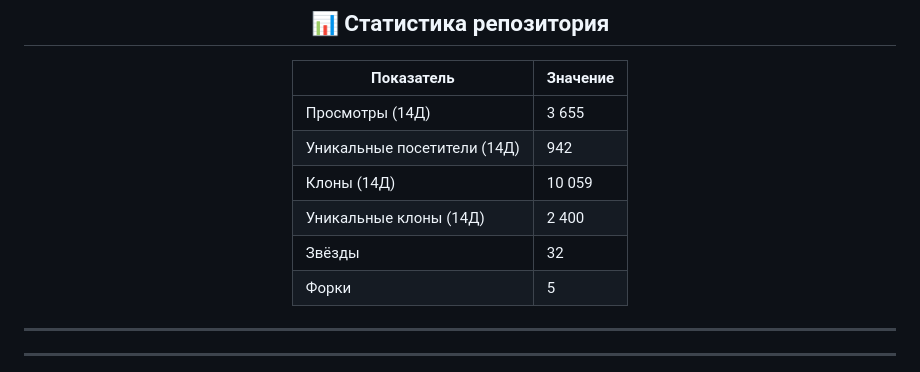
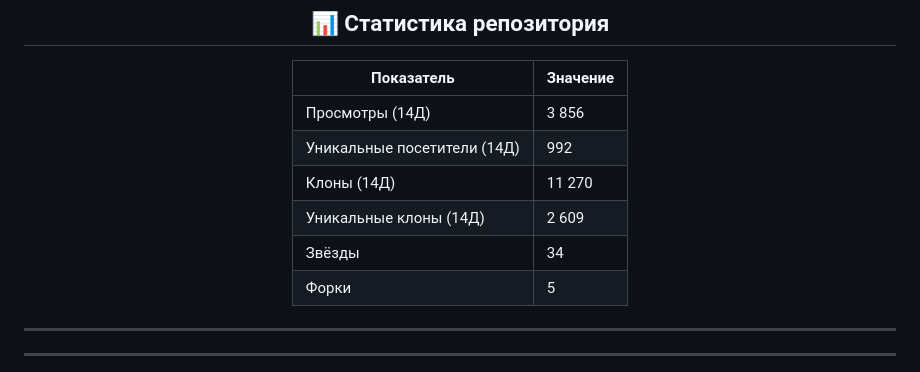
Before and after one commit to WhitePrime/xraycheck, a Markdown page: README.md, the part around the change. Rendered like a GitHub page.

Commit message:
update statistics [automated]

```diff
--- a/README.md
+++ b/README.md
@@ -38,11 +38,11 @@
 
 | Показатель                             | Значение |
 | ------------------------------------------------ | ---------------- |
-| Просмотры (14Д)                        | 3 655|
-| Уникальные посетители (14Д) | 942|
-| Клоны (14Д)                                | 10 059|
-| Уникальные клоны (14Д)           | 2 400|
-| Звёзды                                     | 32|
+| Просмотры (14Д)                        | 3 856|
+| Уникальные посетители (14Д) | 992|
+| Клоны (14Д)                                | 11 270|
+| Уникальные клоны (14Д)           | 2 609|
+| Звёзды                                     | 34|
 | Форки                                       | 5|
 
 </div>
```
